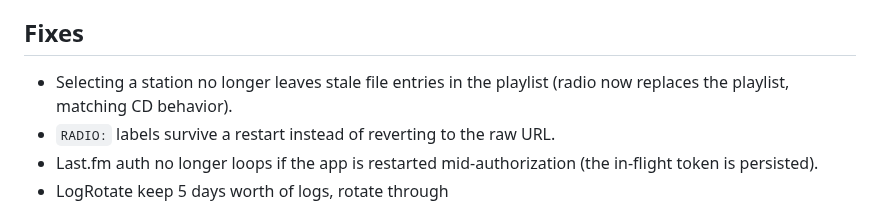
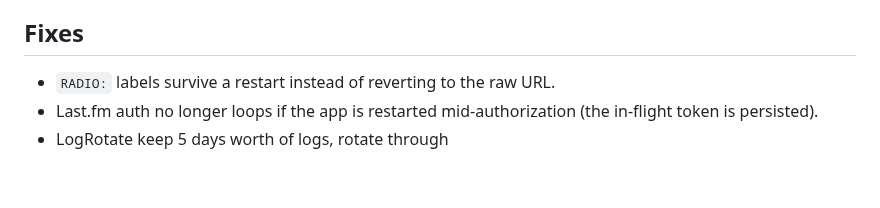
Before and after one commit to RadMageIRL/re-moct, a Markdown page: docs/README.md, the part around the change. GitHub-like rendering; blank space fills up the shorter version.

```diff
--- a/docs/README.md
+++ b/docs/README.md
@@ -58,7 +58,6 @@ Scrobble both local files and radio to Last.fm.
 
 ## Fixes
 
-- Selecting a station no longer leaves stale file entries in the playlist (radio now replaces the playlist, matching CD behavior).
 - `RADIO:` labels survive a restart instead of reverting to the raw URL.
 - Last.fm auth no longer loops if the app is restarted mid-authorization (the in-flight token is persisted).
 - LogRotate keep 5 days worth of logs, rotate through
```
